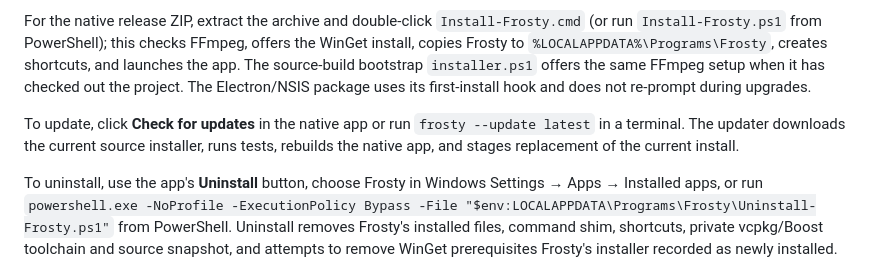
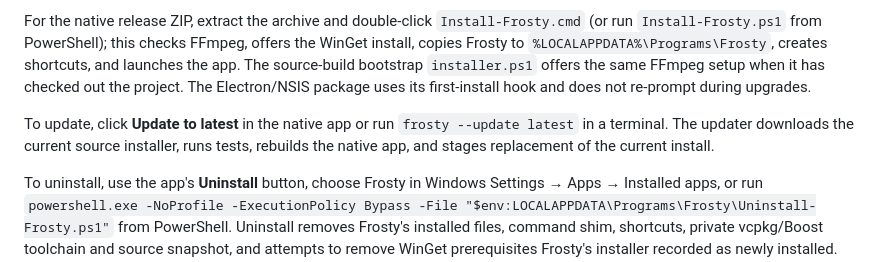
Before and after one commit to Txdana/Frosty, a Markdown page: RUNTIME_REQUIREMENTS.md, the part around the change. Rendered like a GitHub page.

Commit message:
Clarify Frosty update action label

```diff
--- a/RUNTIME_REQUIREMENTS.md
+++ b/RUNTIME_REQUIREMENTS.md
@@ -8,7 +8,7 @@ On a fresh install, Frosty checks for a working FFmpeg executable. If none is fo
 
 For the native release ZIP, extract the archive and double-click `Install-Frosty.cmd` (or run `Install-Frosty.ps1` from PowerShell); this checks FFmpeg, offers the WinGet install, copies Frosty to `%LOCALAPPDATA%\Programs\Frosty`, creates shortcuts, and launches the app. The source-build bootstrap `installer.ps1` offers the same FFmpeg setup when it has checked out the project. The Electron/NSIS package uses its first-install hook and does not re-prompt during upgrades.
 
-To update, click **Check for updates** in the native app or run `frosty --update latest` in a terminal. The updater downloads the current source installer, runs tests, rebuilds the native app, and stages replacement of the current install.
+To update, click **Update to latest** in the native app or run `frosty --update latest` in a terminal. The updater downloads the current source installer, runs tests, rebuilds the native app, and stages replacement of the current install.
 
 To uninstall, use the app's **Uninstall** button, choose Frosty in Windows Settings → Apps → Installed apps, or run `powershell.exe -NoProfile -ExecutionPolicy Bypass -File "$env:LOCALAPPDATA\Programs\Frosty\Uninstall-Frosty.ps1"` from PowerShell. Uninstall removes Frosty's installed files, command shim, shortcuts, private vcpkg/Boost toolchain and source snapshot, and attempts to remove WinGet prerequisites Frosty's installer recorded as newly installed. Pre-existing tools and user projects/media/recovery snapshots are preserved.
 
```
